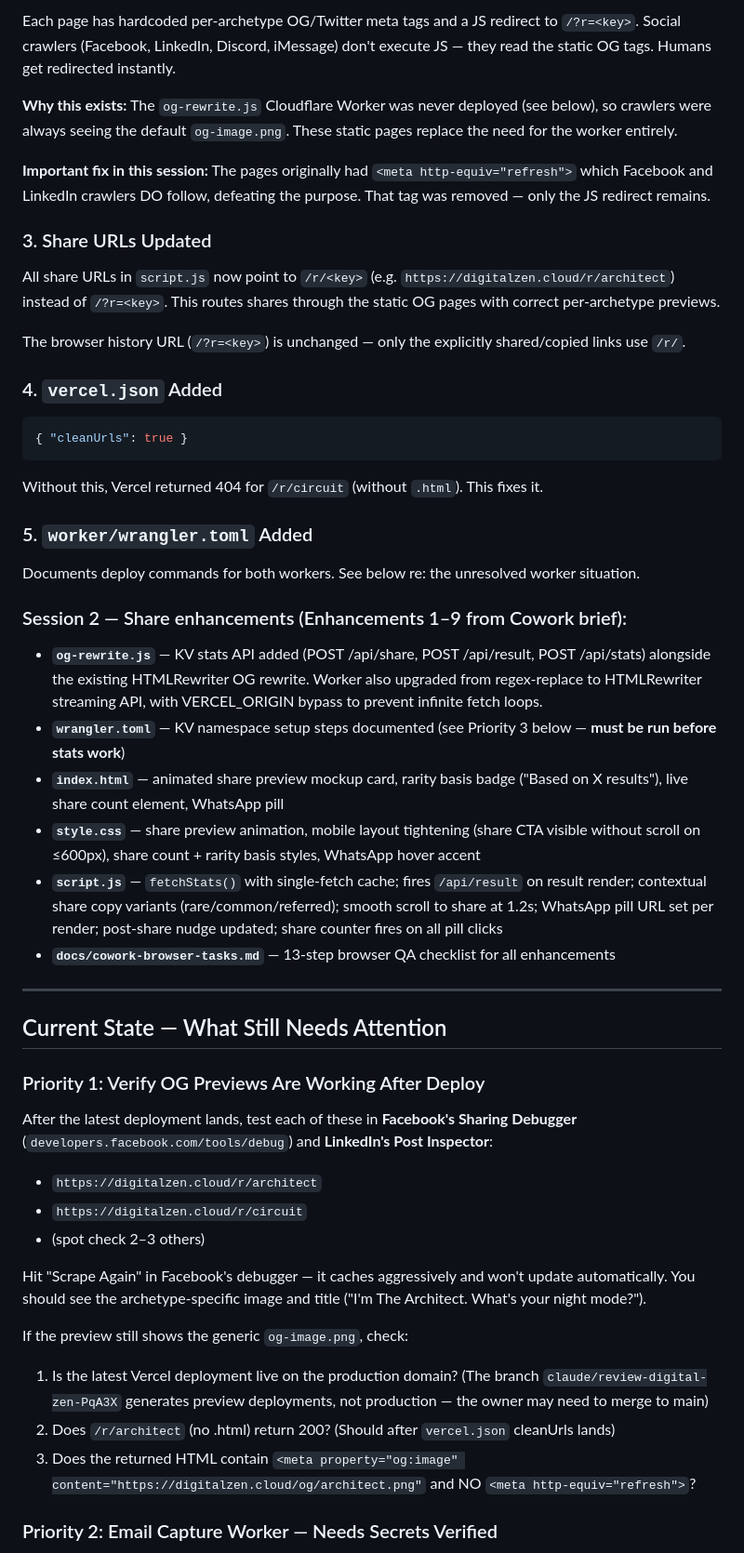
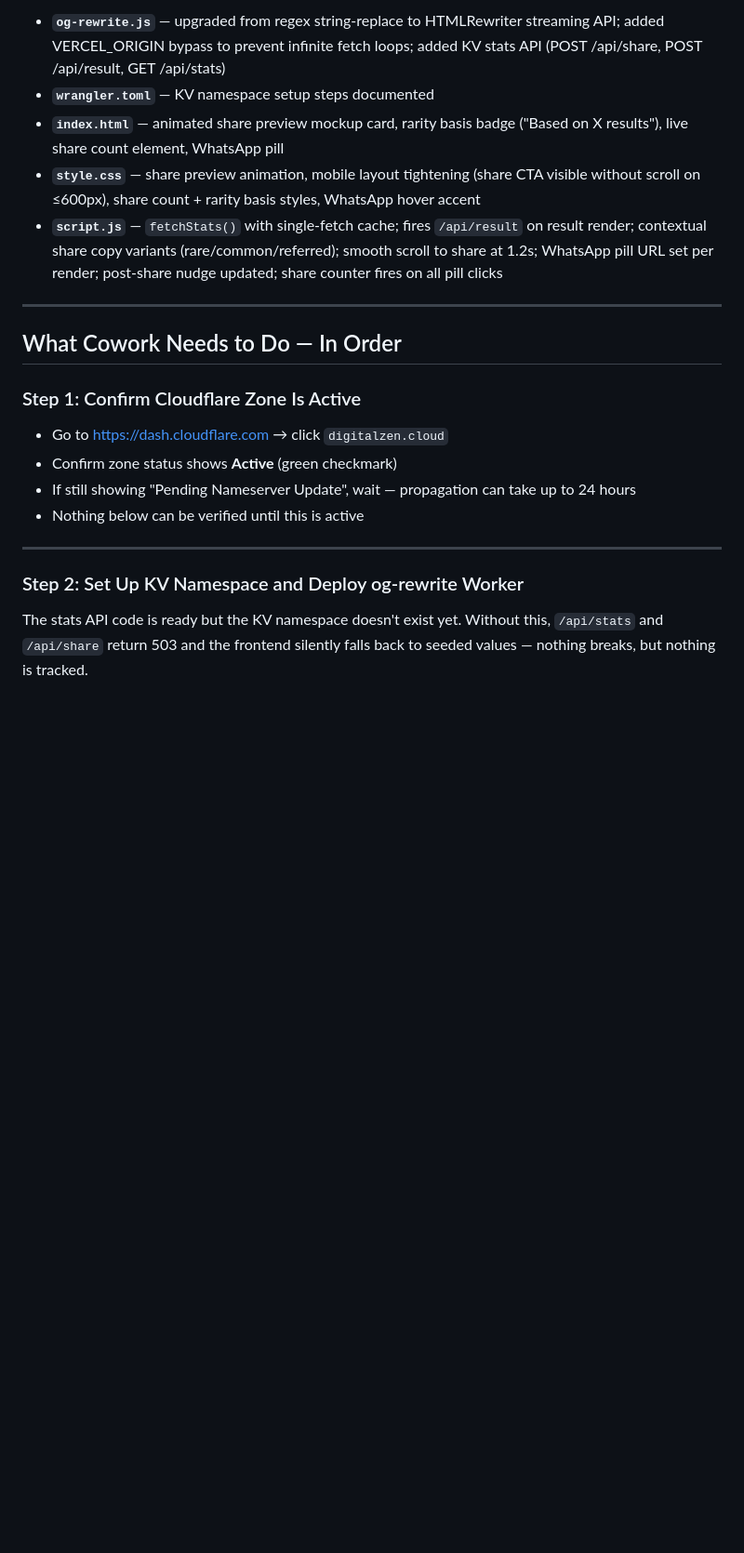
Before and after one commit to markbschonfeld-web/digitalzen.cloud, a Markdown page: COWORK-BRIEF.md, the part around one of its changes. Shown at 93% size. Rendered like a GitHub page; blank space fills up the shorter version.

````diff
--- a/COWORK-BRIEF.md
+++ b/COWORK-BRIEF.md
@@ -42,50 +40,24 @@ Created `/r/<archetype>.html` for all 10 archetypes:
 
-Each page has hardcoded per-archetype OG/Twitter meta tags and a JS redirect to `/?r=<key>`. Social crawlers (Facebook, LinkedIn, Discord, iMessage) don't execute JS — they read the static OG tags. Humans get redirected instantly.
-
-**Why this exists:** The `og-rewrite.js` Cloudflare Worker was never deployed (see below), so crawlers were always seeing the default `og-image.png`. These static pages replace the need for the worker entirely.
-
-**Important fix in this session:** The pages originally had `<meta http-equiv="refresh">` which Facebook and LinkedIn crawlers DO follow, defeating the purpose. That tag was removed — only the JS redirect remains.
-
-### 3. Share URLs Updated
-All share URLs in `script.js` now point to `/r/<key>` (e.g. `https://digitalzen.cloud/r/architect`) instead of `/?r=<key>`. This routes shares through the static OG pages with correct per-archetype previews.
-
-The browser history URL (`/?r=<key>`) is unchanged — only the explicitly shared/copied links use `/r/`.
-
-### 4. `vercel.json` Added
-```json
-{ "cleanUrls": true }
-```
-Without this, Vercel returned 404 for `/r/circuit` (without `.html`). This fixes it.
-
-### 5. `worker/wrangler.toml` Added
-Documents deploy commands for both workers. See below re: the unresolved worker situation.
-
-### Session 2 — Share enhancements (Enhancements 1–9 from Cowork brief):
-
-- **`og-rewrite.js`** — KV stats API added (POST /api/share, POST /api/result, POST /api/stats) alongside the existing HTMLRewriter OG rewrite. Worker also upgraded from regex-replace to HTMLRewriter streaming API, with VERCEL_ORIGIN bypass to prevent infinite fetch loops.
-- **`wrangler.toml`** — KV namespace setup steps documented (see Priority 3 below — **must be run before stats work**)
+- **`og-rewrite.js`** — upgraded from regex string-replace to HTMLRewriter streaming API; added VERCEL_ORIGIN bypass to prevent infinite fetch loops; added KV stats API (POST /api/share, POST /api/result, GET /api/stats)
+- **`wrangler.toml`** — KV namespace setup steps documented
 - **`index.html`** — animated share preview mockup card, rarity basis badge ("Based on X results"), live share count element, WhatsApp pill
 - **`style.css`** — share preview animation, mobile layout tightening (share CTA visible without scroll on ≤600px), share count + rarity basis styles, WhatsApp hover accent
 - **`script.js`** — `fetchStats()` with single-fetch cache; fires `/api/result` on result render; contextual share copy variants (rare/common/referred); smooth scroll to share at 1.2s; WhatsApp pill URL set per render; post-share nudge updated; share counter fires on all pill clicks
-- **`docs/cowork-browser-tasks.md`** — 13-step browser QA checklist for all enhancements
 
 ---
 
-## Current State — What Still Needs Attention
+## What Cowork Needs to Do — In Order
 
-### Priority 1: Verify OG Previews Are Working After Deploy
+### Step 1: Confirm Cloudflare Zone Is Active
 
-After the latest deployment lands, test each of these in **Facebook's Sharing Debugger** (`developers.facebook.com/tools/debug`) and **LinkedIn's Post Inspector**:
-- `https://digitalzen.cloud/r/architect`
-- `https://digitalzen.cloud/r/circuit`
-- (spot check 2–3 others)
+- Go to https://dash.cloudflare.com → click `digitalzen.cloud`
+- Confirm zone status shows **Active** (green checkmark)
+- If still showing "Pending Nameserver Update", wait — propagation can take up to 24 hours
+- Nothing below can be verified until this is active
 
-Hit "Scrape Again" in Facebook's debugger — it caches aggressively and won't update automatically. You should see the archetype-specific image and title ("I'm The Architect. What's your night mode?").
+---
 
-If the preview still shows the generic `og-image.png`, check:
-1. Is the latest Vercel deployment live on the production domain? (The branch `claude/review-digital-zen-PqA3X` generates preview deployments, not production — the owner may need to merge to main)
-2. Does `/r/architect` (no .html) return 200? (Should after `vercel.json` cleanUrls lands)
-3. Does the returned HTML contain `<meta property="og:image" content="https://digitalzen.cloud/og/architect.png"` and NO `<meta http-equiv="refresh">`?
+### Step 2: Set Up KV Namespace and Deploy og-rewrite Worker
 
-### Priority 2: Email Capture Worker — Needs Secrets Verified
+The stats API code is ready but the KV namespace doesn't exist yet. Without this, `/api/stats` and `/api/share` return 503 and the frontend silently falls back to seeded values — nothing breaks, but nothing is tracked.
 
````
Also changed, not shown: other parts of COWORK-BRIEF.md (+192 -73 lines).
